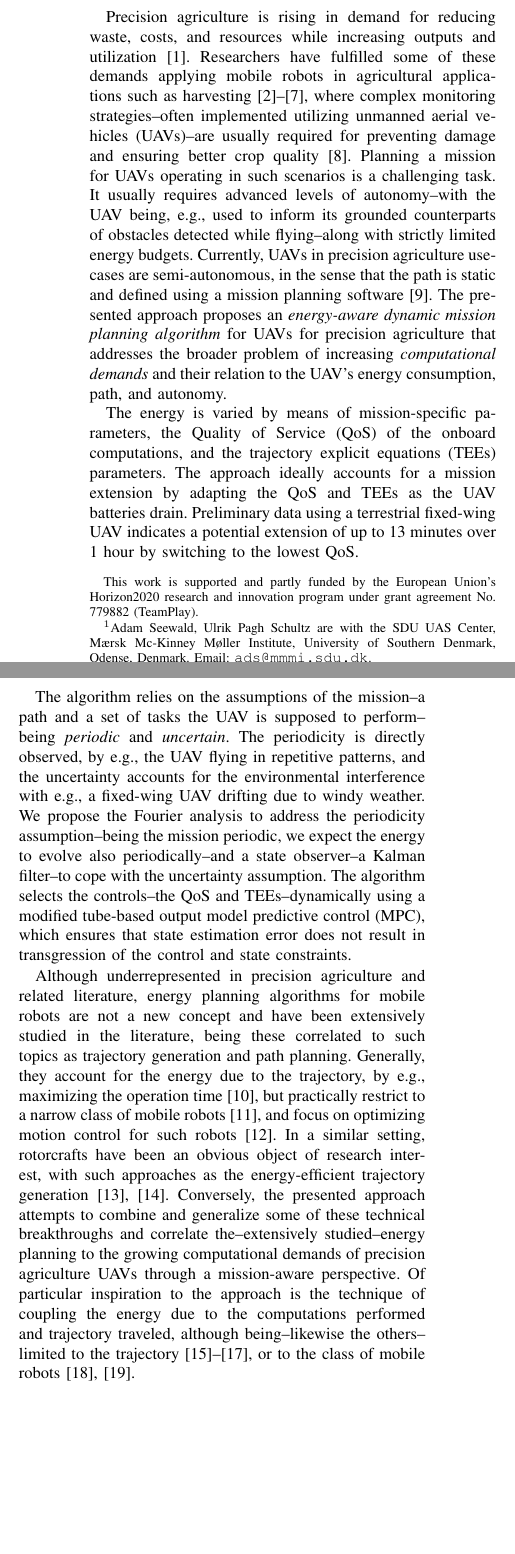
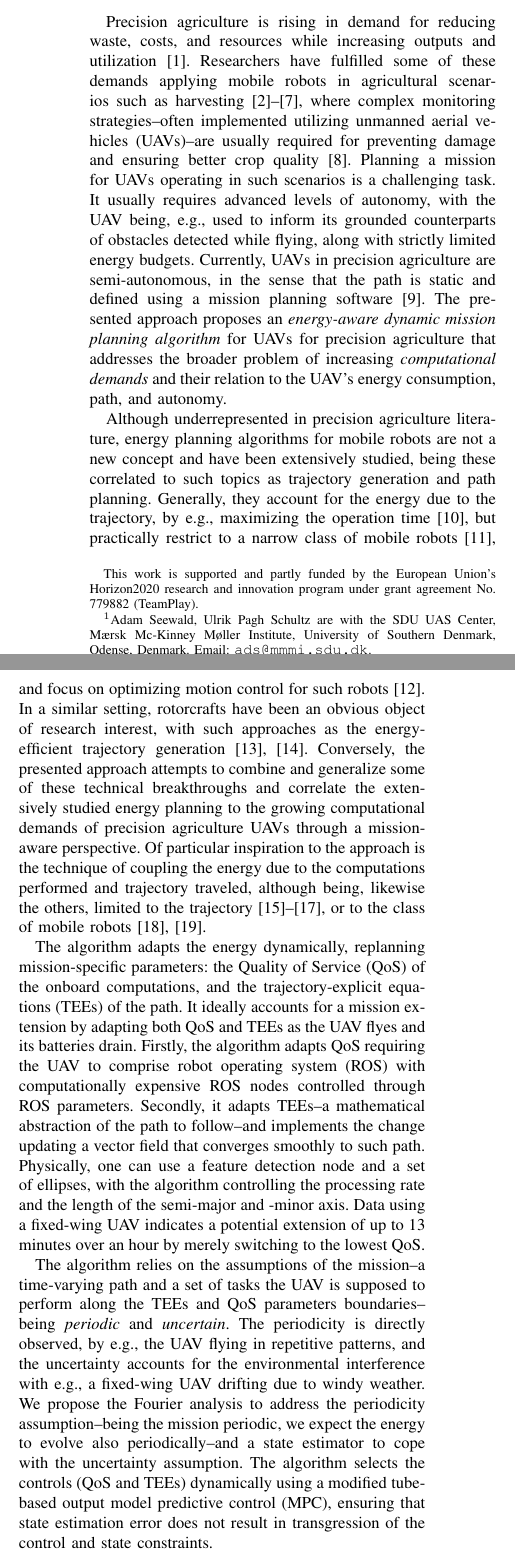
Before and after one commit to adamseew/energy-planning-paper, a LaTeX paper (icra-2021.tex): two parts of the columns of page 1 of 5, joined at a grey line, cut so that both start at the same text, the shorter picture padded with empty space. Compiled offline with pdfLaTeX.

Commit message:
some changes in the introduction (2)

```diff
--- a/icra-2021.tex
+++ b/icra-2021.tex
@@ -515,14 +515,17 @@
 % depends
 % big picture in the introduction to agree what specifically I am trying to do right now
 
-Precision agriculture is rising in demand for reducing waste, costs, and resources while increasing outputs and utilization~\cite{hajjaj2014review}. Researchers have fulfilled some of these demands applying mobile robots in agricultural applications such as harvesting~\cite{qingchun2012study,dong2011development, de2011design, aljanobi2010setup, li2008analysis, edan2000robotic}, where complex monitoring strategies--often implemented utilizing unmanned aerial vehicles (UAVs)--are usually required for preventing damage and ensuring better crop quality~\cite{puri2017agriculture}. Planning a mission for UAVs operating in such scenarios is a challenging task. It usually requires advanced levels of autonomy--with the UAV being, e.g., used to inform its grounded counterparts of obstacles detected while flying--along with strictly limited energy budgets. Currently, UAVs in precision agriculture use-cases are semi-autonomous, in the sense that the path is static and defined using a mission planning software~\cite{daponte2019review}. The presented approach proposes an \emph{energy-aware dynamic mission planning algorithm} for UAVs for precision agriculture that addresses the broader problem of increasing \emph{computational demands} and their relation to the UAV's energy consumption, path, and autonomy.
+Precision agriculture is rising in demand for reducing waste, costs, and resources while increasing outputs and utilization~\cite{hajjaj2014review}. Researchers have fulfilled some of these demands applying mobile robots in agricultural scenarios such as harvesting~\cite{qingchun2012study,dong2011development, de2011design, aljanobi2010setup, li2008analysis, edan2000robotic}, where complex monitoring strategies--often implemented utilizing unmanned aerial vehicles (UAVs)--are usually required for preventing damage and ensuring better crop quality~\cite{puri2017agriculture}. Planning a mission for UAVs operating in such scenarios is a challenging task. It usually requires advanced levels of autonomy, with the UAV being, e.g., used to inform its grounded counterparts of obstacles detected while flying, along with strictly limited energy budgets. Currently, UAVs in precision agriculture are semi-autonomous, in the sense that the path is static and defined using a mission planning software~\cite{daponte2019review}. The presented approach proposes an \emph{energy-aware dynamic mission planning algorithm} for UAVs for precision agriculture that addresses the broader problem of increasing \emph{computational demands} and their relation to the UAV's energy consumption, path, and autonomy.
 
-The energy is varied by means of mission-specific parameters, the Quality of Service (QoS) of the onboard computations, and the trajectory explicit equations (TEEs) parameters. The approach ideally accounts for a mission extension by adapting the QoS and TEEs as the UAV batteries drain. Preliminary data using a terrestrial fixed-wing UAV indicates a potential extension of up to 13 minutes over 1 hour by switching to the lowest QoS.
+Although underrepresented in precision agriculture literature, energy planning algorithms for mobile robots are not a new concept and have been extensively studied, being these correlated to such topics as trajectory generation and path planning. Generally, they account for the energy due to the trajectory, by e.g., maximizing the operation time~\cite{wahab2015energy}, but practically restrict to a narrow class of mobile robots~\cite{kim2005energy}, and focus on optimizing motion control for such robots~\cite{kim2008minimum}. In a similar setting, rotorcrafts have been an obvious object of research interest, with such approaches as the energy-efficient trajectory generation~\cite{morbidi2016minimum,kreciglowa2017energy}. Conversely, the presented approach attempts to combine and generalize some of these technical breakthroughs and correlate the extensively studied energy planning to the growing computational demands of precision agriculture UAVs through a mission-aware perspective.
+Of particular inspiration to the approach is the technique of coupling the energy due to the computations performed and trajectory traveled, although being, likewise the others, limited to the trajectory~\cite{mei2004energy,mei2005case,mei2006deployment}, or to the class of mobile robots~\cite{sadrpour2013mission,sadrpour2013experimental}.
 
-The algorithm relies on the assumptions of the mission--a path and a set of tasks the UAV is supposed to perform--being \emph{periodic} and \emph{uncertain}. The periodicity is directly observed, by e.g., the UAV flying in repetitive patterns, and the uncertainty accounts for the environmental interference with e.g., a fixed-wing UAV drifting due to windy weather. We propose the Fourier analysis to address the periodicity assumption--being the mission periodic, we expect the energy to evolve also periodically--and a state observer--a Kalman filter--to cope with the uncertainty assumption. The algorithm selects the controls--the QoS and TEEs--dynamically using a modified tube-based output model predictive control (MPC), which ensures that state estimation error does not result in transgression of the control and state constraints.
+The algorithm adapts the energy dynamically, replanning mission-specific parameters: the Quality of Service (QoS) of the onboard computations, and the trajectory-explicit equations (TEEs) of the path. It ideally accounts for a mission extension by adapting both QoS and TEEs as the UAV flyes and its batteries drain. Firstly, the algorithm adapts QoS requiring the UAV to comprise robot operating system (ROS) with computationally expensive ROS nodes controlled through ROS parameters. Secondly, it adapts TEEs--a mathematical abstraction of the path to follow--and implements the change updating a vector field that converges smoothly to such path. Physically, one can use a feature detection node and a set of ellipses, with the algorithm controlling the processing rate and the length of the semi-major and -minor axis. Data using a fixed-wing UAV indicates a potential extension of up to 13 minutes over an hour by merely switching to the lowest QoS.
 
-Although underrepresented in precision agriculture and related literature, energy planning algorithms for mobile robots are not a new concept and have been extensively studied in the literature, being these correlated to such topics as trajectory generation and path planning. Generally, they account for the energy due to the trajectory, by e.g., maximizing the operation time~\cite{wahab2015energy}, but practically restrict to a narrow class of mobile robots~\cite{kim2005energy}, and focus on optimizing motion control for such robots~\cite{kim2008minimum}. In a similar setting, rotorcrafts have been an obvious object of research interest, with such approaches as the energy-efficient trajectory generation~\cite{morbidi2016minimum,kreciglowa2017energy}. Conversely, the presented approach attempts to combine and generalize some of these technical breakthroughs and correlate the--extensively studied--energy planning to the growing computational demands of precision agriculture UAVs through a mission-aware perspective.
-Of particular inspiration to the approach is the technique of coupling the energy due to the computations performed and trajectory traveled, although being--likewise the others--limited to the trajectory~\cite{mei2004energy,mei2005case,mei2006deployment}, or to the class of mobile robots~\cite{sadrpour2013mission,sadrpour2013experimental}.
+The algorithm relies on the assumptions of the mission--a time-varying path and a set of tasks the UAV is supposed to perform along the TEEs and QoS parameters boundaries--being \emph{periodic} and \emph{uncertain}. The periodicity is directly observed, by e.g., the UAV flying in repetitive patterns, and the uncertainty accounts for the environmental interference with e.g., a fixed-wing UAV drifting due to windy weather. We propose the Fourier analysis to address the periodicity assumption--being the mission periodic, we expect the energy to evolve also periodically--and a state estimator to cope with the uncertainty assumption. The algorithm selects the controls (QoS and TEEs) dynamically using a modified tube-based output model predictive control (MPC), ensuring that state estimation error does not result in transgression of the control and state constraints.
+
+The remainder of the paper is organized as follows. A suitable energy model for the path and the computations is showed in Section~\ref{sec:model}. The algorithm that uses the energy model to address dynamic mission planning is proposed in Section~\ref{sec:algo}. Section~\ref{sec:experimental} presents a fixed-wing UAV flying in an agricultural scenario showcasing the performance. The paper finishes with some conclusions in Section~\ref{sec:conclusion}.
+
 
 %%%%%%%%%%%%%%%
 \section{Model}
```
Also changed, not shown: icra-2021.pdf, icra-2021.tex (3 more changed lines).
